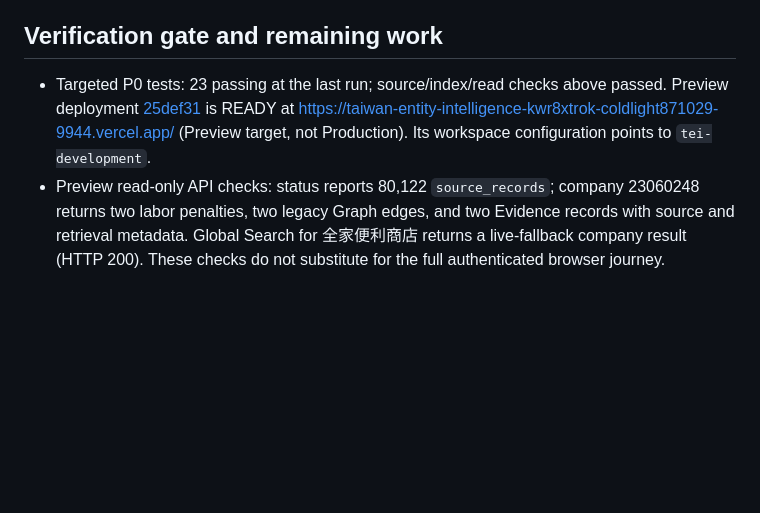
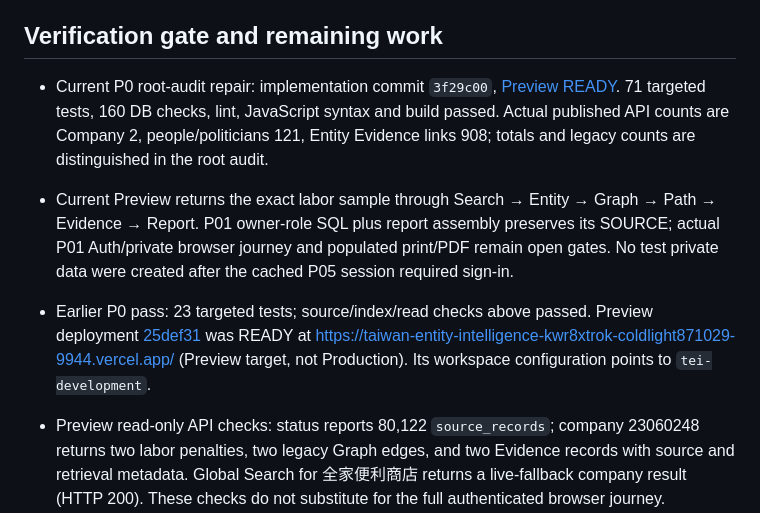
Before and after one commit to Idealitrepublic/taiwan-entity-intelligence, a Markdown page: docs/PRODUCT_CONSOLIDATION.md, the part around the change. GitHub-like rendering; blank space fills up the shorter version.

```diff
--- a/docs/PRODUCT_CONSOLIDATION.md
+++ b/docs/PRODUCT_CONSOLIDATION.md
@@ -28,7 +28,10 @@ counts, owner/RLS/FK checks, the official labor provenance chain, repairs,
 
 ## Verification gate and remaining work
 
-- Targeted P0 tests: 23 passing at the last run; source/index/read checks above passed. Preview deployment [25def31](https://github.com/Idealitrepublic/taiwan-entity-intelligence/commit/25def3165db9540adeb64336290751faefae82cf) is READY at https://taiwan-entity-intelligence-kwr8xtrok-coldlight871029-9944.vercel.app/ (Preview target, not Production). Its workspace configuration points to `tei-development`.
+- Current P0 root-audit repair: implementation commit `3f29c00`, [Preview READY](https://taiwan-entity-intelligence-pvg9tnm2p-coldlight871029-9944.vercel.app/). 71 targeted tests, 160 DB checks, lint, JavaScript syntax and build passed. Actual published API counts are Company 2, people/politicians 121, Entity Evidence links 908; totals and legacy counts are distinguished in the root audit.
+- Current Preview returns the exact labor sample through Search → Entity → Graph → Path → Evidence → Report. P01 owner-role SQL plus report assembly preserves its SOURCE; actual P01 Auth/private browser journey and populated print/PDF remain open gates. No test private data were created after the cached P05 session required sign-in.
+
+- Earlier P0 pass: 23 targeted tests; source/index/read checks above passed. Preview deployment [25def31](https://github.com/Idealitrepublic/taiwan-entity-intelligence/commit/25def3165db9540adeb64336290751faefae82cf) was READY at https://taiwan-entity-intelligence-kwr8xtrok-coldlight871029-9944.vercel.app/ (Preview target, not Production). Its workspace configuration points to `tei-development`.
 - Preview read-only API checks: status reports 80,122 `source_records`; company 23060248 returns two labor penalties, two legacy Graph edges, and two Evidence records with source and retrieval metadata. Global Search for 全家便利商店 returns a live-fallback company result (HTTP 200). These checks do not substitute for the full authenticated browser journey.
 - P0 is not accepted until a person opens/downloads a populated report in the new Preview and verifies landscape print/PDF, URL wrapping, and page breaks. The current browser session is signed in as a different pilot test account than the earlier P01 notes, so authenticated testing must use the intended Development test account.
 - P1 high-density Graph clustering and mobile flow: not started.
```
Also changed, not shown: docs/P0_ROOT_CAUSE_AUDIT.md (+13 -0 lines).
